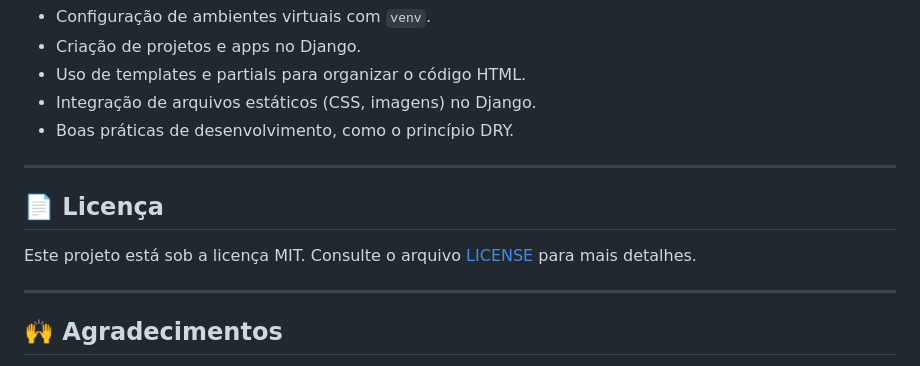
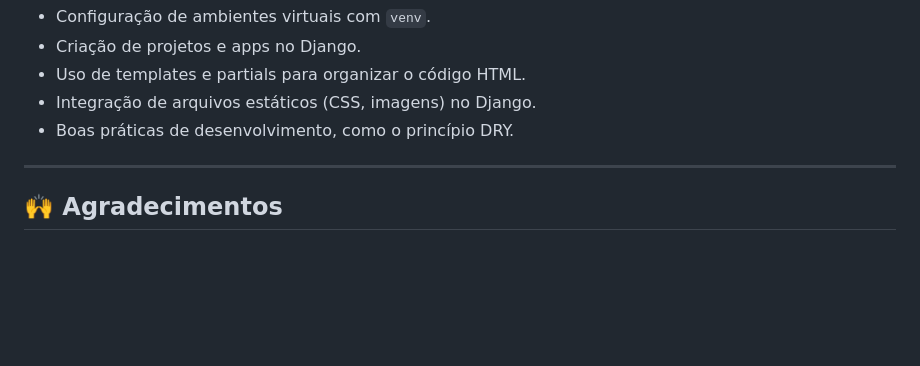
Before and after one commit to reulyson/alura_space, a Markdown page: README.md, the part around the change. Rendered like a GitHub page; blank space fills up the shorter version.

Commit message:
Upgrade README.md

```diff
--- a/README.md
+++ b/README.md
@@ -141,12 +141,6 @@ alura-space/
 
 ---
 
-## 📄 **Licença**
-
-Este projeto está sob a licença MIT. Consulte o arquivo [LICENSE](LICENSE) para mais detalhes.
-
----
-
 ## 🙌 **Agradecimentos**
 
 Agradeço à Alura pelo curso incrível e à comunidade Django por fornecer uma ferramenta tão poderosa para desenvolvimento web.
```
